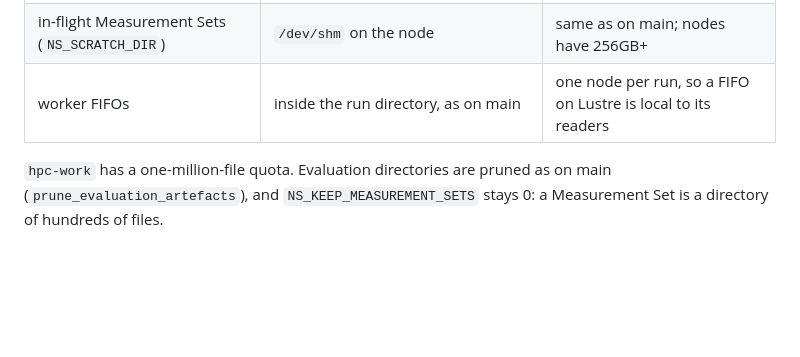
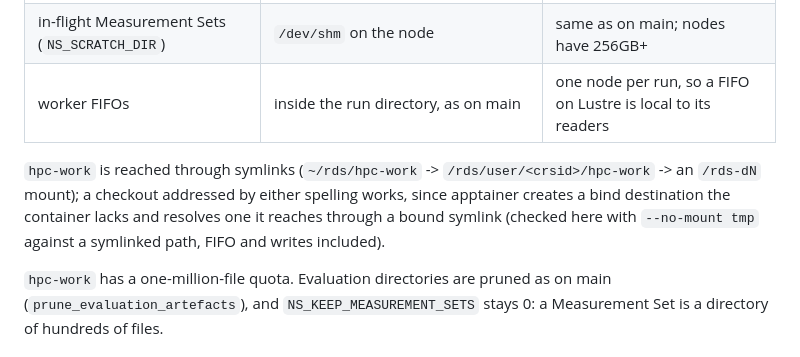
Before and after one commit to tommyrharper/ri-reproducibility, a Markdown page: docs/cluster.md, the part around the change. GitHub-like rendering; blank space fills up the shorter version.

Commit message:
gnhf 10: Verified under apptainer that a checkout reached through CSD3's symlinked hpc-work path works as REPO_ROOT in either spelling (bind destination, cwd, FIFO and writes), recorded that in docs/cluster.md, and re-pointed the local `cluster` branch to the current gnhf head (ffb7f0c).

```diff
--- a/docs/cluster.md
+++ b/docs/cluster.md
@@ -49,6 +49,12 @@ the story. An archive newer than its SIF is rebuilt; anything else is skipped.
 | this checkout, `images/`, `results/` | `/rds/user/<crsid>/hpc-work/ri-reproducibility` | Lustre, 1TB, shared by every node; home is 50GB NFS |
 | in-flight Measurement Sets (`NS_SCRATCH_DIR`) | `/dev/shm` on the node | same as on main; nodes have 256GB+ |
 | worker FIFOs | inside the run directory, as on main | one node per run, so a FIFO on Lustre is local to its readers |
+
+`hpc-work` is reached through symlinks (`~/rds/hpc-work` ->
+`/rds/user/<crsid>/hpc-work` -> an `/rds-dN` mount); a checkout addressed by
+either spelling works, since apptainer creates a bind destination the
+container lacks and resolves one it reaches through a bound symlink (checked
+here with `--no-mount tmp` against a symlinked path, FIFO and writes included).
 
 `hpc-work` has a one-million-file quota. Evaluation directories are pruned as
 on main (`prune_evaluation_artefacts`), and `NS_KEEP_MEASUREMENT_SETS` stays 0:
```
